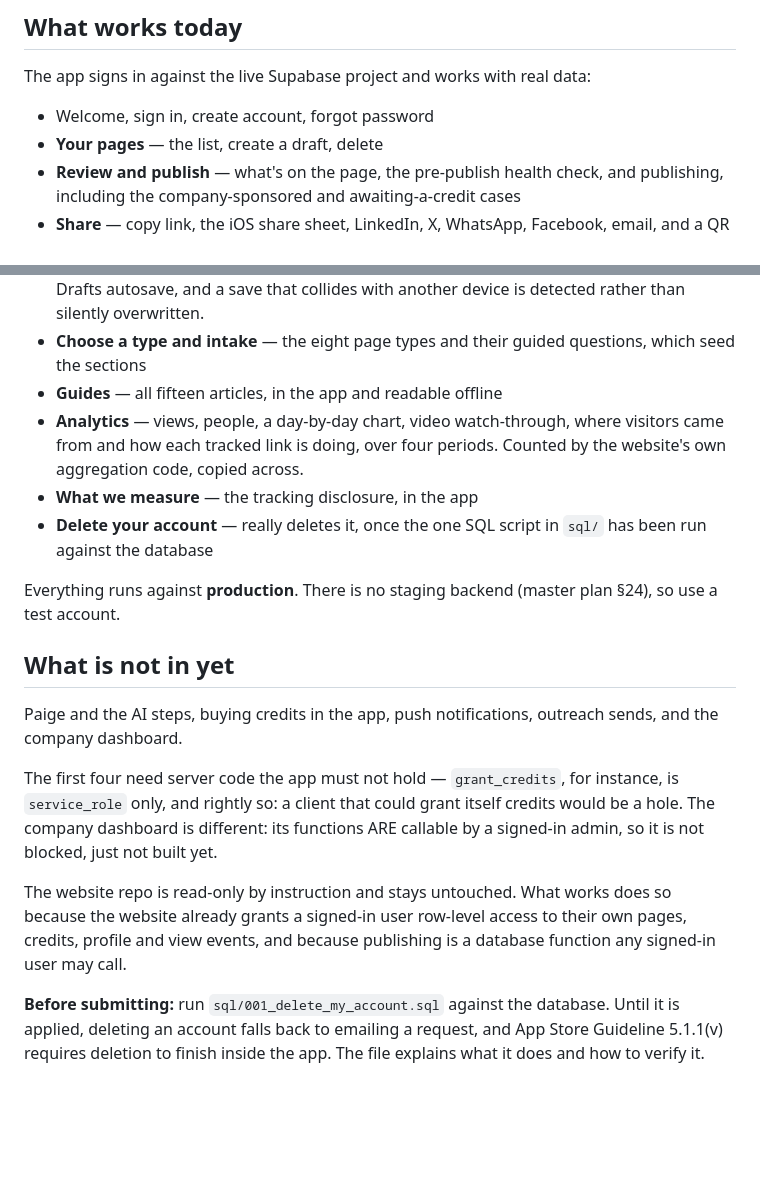
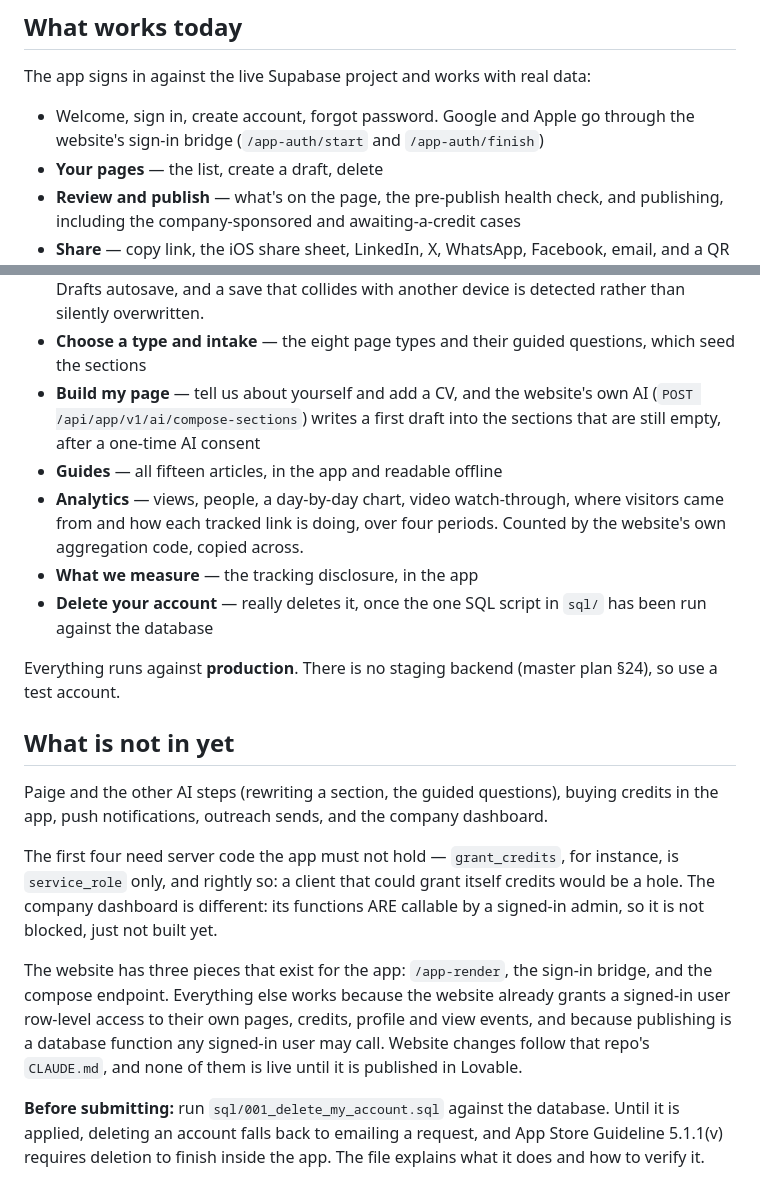
Before and after one commit to ridoy-pitchpage/pitchpage-app-ios, a Markdown page: README.md, 2 parts joined by grey strips. Drawn GitHub-style; blank space fills up the shorter version.

```diff
--- a/README.md
+++ b/README.md
@@ -74,7 +74,8 @@ Simulator has no camera, so recording is tested on a real iPhone.
 
 The app signs in against the live Supabase project and works with real data:
 
-- Welcome, sign in, create account, forgot password
+- Welcome, sign in, create account, forgot password. Google and Apple go
+  through the website's sign-in bridge (`/app-auth/start` and `/app-auth/finish`)
 - **Your pages** — the list, create a draft, delete
 - **Review and publish** — what's on the page, the pre-publish health check,
   and publishing, including the company-sponsored and awaiting-a-credit cases
@@ -91,6 +92,9 @@ The app signs in against the live Supabase project and works with real data:
   with another device is detected rather than silently overwritten.
 - **Choose a type and intake** — the eight page types and their guided
   questions, which seed the sections
+- **Build my page** — tell us about yourself and add a CV, and the website's
+  own AI (`POST /api/app/v1/ai/compose-sections`) writes a first draft into the
+  sections that are still empty, after a one-time AI consent
 - **Guides** — all fifteen articles, in the app and readable offline
 - **Analytics** — views, people, a day-by-day chart, video watch-through,
   where visitors came from and how each tracked link is doing, over four
@@ -104,8 +108,9 @@ plan §24), so use a test account.
 
 ## What is not in yet
 
-Paige and the AI steps, buying credits in the app, push notifications,
-outreach sends, and the company dashboard.
+Paige and the other AI steps (rewriting a section, the guided questions),
+buying credits in the app, push notifications, outreach sends, and the company
+dashboard.
 
 The first four need server code the app must not hold — `grant_credits`, for
 instance, is `service_role` only, and rightly so: a client that could grant
@@ -113,10 +118,12 @@ itself credits would be a hole. The company dashboard is different: its
 functions ARE callable by a signed-in admin, so it is not blocked, just not
 built yet.
 
-The website repo is read-only by instruction and stays untouched. What works
-does so because the website already grants a signed-in user row-level access
-to their own pages, credits, profile and view events, and because publishing is
-a database function any signed-in user may call.
+The website has three pieces that exist for the app: `/app-render`, the
+sign-in bridge, and the compose endpoint. Everything else works because the
+website already grants a signed-in user row-level access to their own pages,
+credits, profile and view events, and because publishing is a database
+function any signed-in user may call. Website changes follow that repo's
+`CLAUDE.md`, and none of them is live until it is published in Lovable.
 
 **Before submitting:** run `sql/001_delete_my_account.sql` against the
 database. Until it is applied, deleting an account falls back to emailing a
```
Also changed, not shown: docs/APP_STORE.md (+17 -5 lines).
